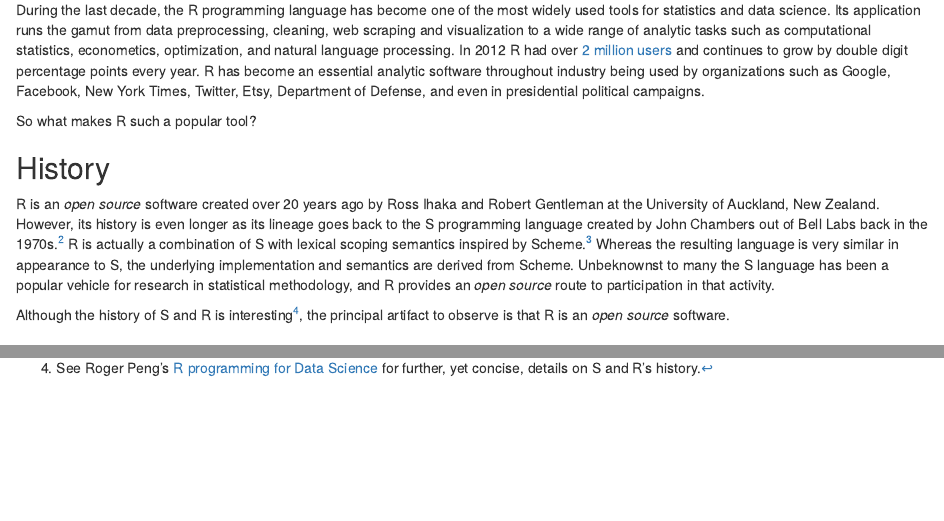
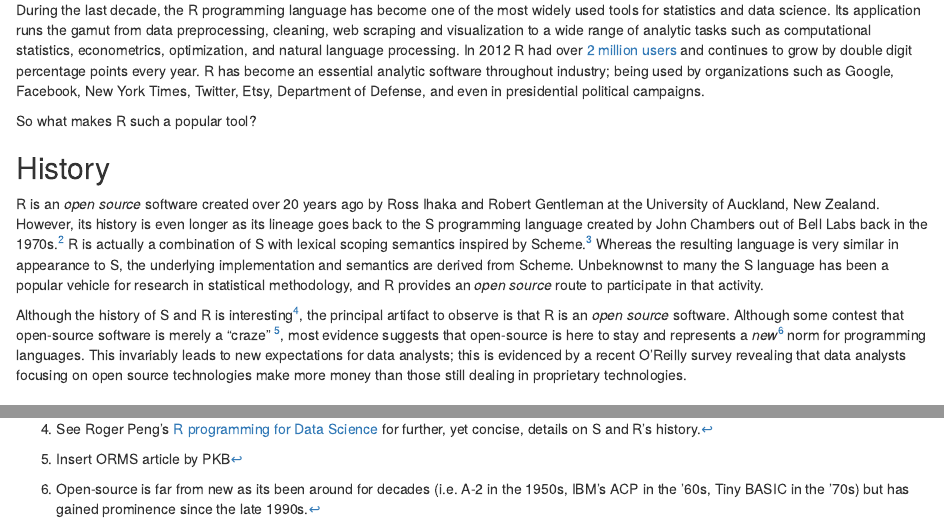
Before and after one commit to anhnguyendepocen/dw-r, an R Markdown document (Introduction.Rmd): the page in a window 1100 px wide, from 140 px down, and a second part further down, joined at a grey line. The pictures show the output file Introduction.html that the author committed with the source, opened offline.

Commit message:
updated intro

```diff
--- a/Introduction.Rmd
+++ b/Introduction.Rmd
@@ -10,14 +10,14 @@ output:
 
 A language for data analysis and graphics. This definition of R was used by Ross Ihaka and Robert Gentleman in the title of their 1996 paper[^RR_paper] outlining their experience of designing and implementating the R software. Its safe to say this remains the essence of what R is; however, its tough to encapsulate such a diverse programming language into a single phrase.
 
-During the last decade, the R programming language has become one of the most widely used tools for statistics and data science. Its application runs the gamut from data preprocessing, cleaning, web scraping and visualization to a wide range of analytic tasks such as computational statistics, econometics, optimization, and natural language processing.  In 2012 R had over [2 million users](http://www.oracle.com/us/corporate/press/1515738) and continues to grow by double digit percentage points every year. R has become an essential analytic software throughout industry being used by organizations such as Google, Facebook, New York Times, Twitter, Etsy, Department of Defense, and even in presidential political campaigns.
+During the last decade, the R programming language has become one of the most widely used tools for statistics and data science. Its application runs the gamut from data preprocessing, cleaning, web scraping and visualization to a wide range of analytic tasks such as computational statistics, econometrics, optimization, and natural language processing.  In 2012 R had over [2 million users](http://www.oracle.com/us/corporate/press/1515738) and continues to grow by double digit percentage points every year. R has become an essential analytic software throughout industry; being used by organizations such as Google, Facebook, New York Times, Twitter, Etsy, Department of Defense, and even in presidential political campaigns.
 
 So what makes R such a popular tool?
 
 ## History
-R is an *open source* software created over 20 years ago by Ross Ihaka and Robert Gentleman at the University of Auckland, New Zealand. However, its history is even longer as its lineage goes back to the S programming language created by John Chambers out of Bell Labs back in the 1970s.[^naming] R is actually a combination of S with lexical scoping semantics inspired by Scheme.[^morandat] Whereas the resulting language is very similar in appearance to S, the underlying implementation and semantics are derived from Scheme. Unbeknownst to many the S language has been a popular vehicle for research in statistical methodology, and R provides an *open source* route to participation in that activity.
+R is an *open source* software created over 20 years ago by Ross Ihaka and Robert Gentleman at the University of Auckland, New Zealand. However, its history is even longer as its lineage goes back to the S programming language created by John Chambers out of Bell Labs back in the 1970s.[^naming] R is actually a combination of S with lexical scoping semantics inspired by Scheme.[^morandat] Whereas the resulting language is very similar in appearance to S, the underlying implementation and semantics are derived from Scheme. Unbeknownst to many the S language has been a popular vehicle for research in statistical methodology, and R provides an *open source* route to participate in that activity.
 
-Although the history of S and R is interesting[^peng], the principal artifact to observe is that R is an *open source* software.
+Although the history of S and R is interesting[^peng], the principal artifact to observe is that R is an *open source* software. Although some contest that open-source software is merely a "craze" [^ORMS], most evidence suggests that open-source is here to stay and represents a *new*[^newness] norm for programming languages. This invariably leads to new expectations for data analysts; this is evidenced by a recent O'Reilly survey revealing that data analysts focusing on open source technologies make more money than those still dealing in proprietary technologies.
 
 ## Environment
 
@@ -33,3 +33,5 @@ Although the history of S and R is interesting[^peng], the principal artifact to
 [^naming]: Consequently, R is named partly after its authors (Ross and Robert) and partly as a play on the name of S.
 [^morandat]: Morandat, Frances; Hill, Brandon (2012). Evaluating the design of the R language: objects and functions for data analysis. *ECOOP'12 Proceedings of the 26th European conference on Object-Oriented Programming.*
 [^peng]: See Roger Peng's [R programming for Data Science](https://leanpub.com/rprogramming) for further, yet concise, details on S and R's history.
+[^ORMS]: Insert ORMS article by PKB
+[^newness]: Open-source is far from new as its been around for decades (i.e. A-2 in the 1950s, IBM's ACP in the '60s, Tiny BASIC in the '70s) but has gained prominence since the late 1990s.
```
Also changed, not shown: Introduction.html, Introduction.md.
